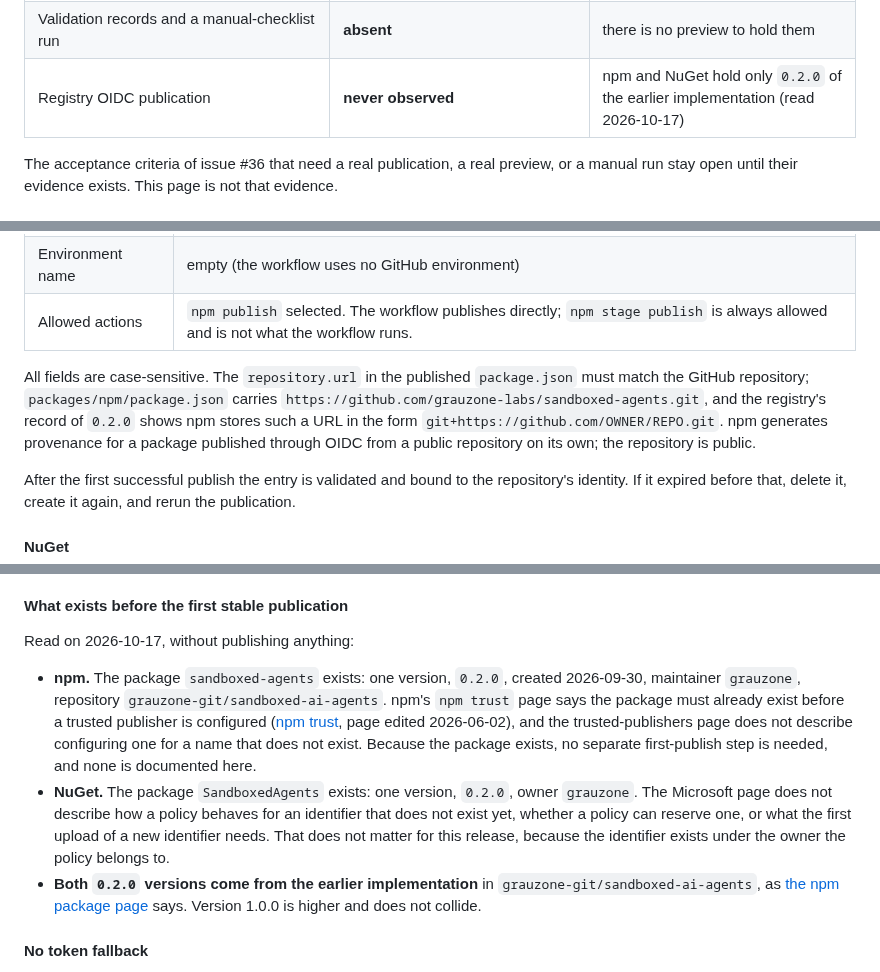
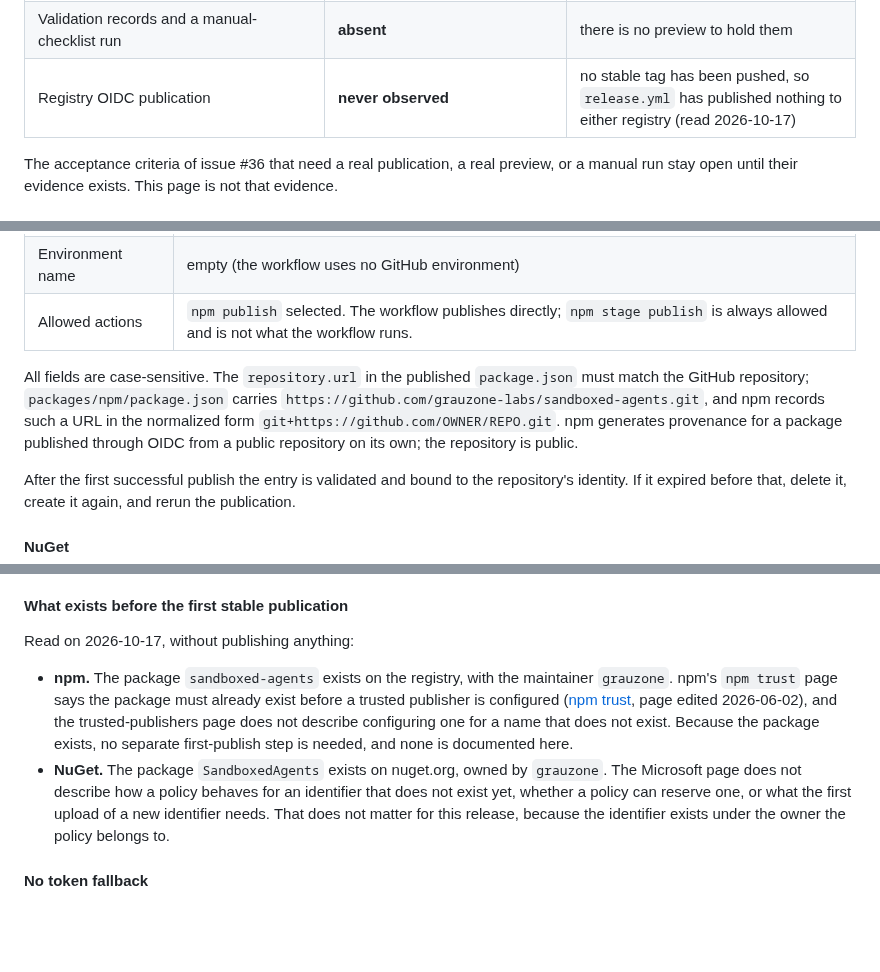
Before and after one commit to grauzone-labs/sandboxed-agents, a Markdown page: docs/maintainers.md, 3 parts joined by grey strips. GitHub-like rendering; blank space fills up the shorter version.

Commit message:
docs(release): remove earlier-version commentary #36
- Remove the 0.2.0 version notes and the earlier-implementation asides from the release notes, npm package page, and maintainer notes.
- Keep the registry facts that the trusted-publisher setup needs: both package names exist under the grauzone account.
- Keep the advice to identify an installed command's source by its attestation.

```diff
--- a/docs/maintainers.md
+++ b/docs/maintainers.md
@@ -169,7 +169,7 @@ Read on 2026-10-17. A row says "absent" when the thing does not exist yet, and "
 | NuGet trusted publishing policy for `SandboxedAgents` | **absent**: the same confirmation | none |
 | Any `v*` tag, preview, or GitHub release | **absent** | no tag and no release on 2026-10-17 |
 | Validation records and a manual-checklist run | **absent** | there is no preview to hold them |
-| Registry OIDC publication | **never observed** | npm and NuGet hold only `0.2.0` of the earlier implementation (read 2026-10-17) |
+| Registry OIDC publication | **never observed** | no stable tag has been pushed, so `release.yml` has published nothing to either registry (read 2026-10-17) |
 
 The acceptance criteria of issue #36 that need a real publication, a real preview, or a manual run stay open until their evidence exists. This page is not that evidence.
 
@@ -295,7 +295,7 @@ Package `sandboxed-agents` on npmjs.com, as the maintainer account `grauzone` (w
 | Environment name | empty (the workflow uses no GitHub environment) |
 | Allowed actions | `npm publish` selected. The workflow publishes directly; `npm stage publish` is always allowed and is not what the workflow runs. |
 
-All fields are case-sensitive. The `repository.url` in the published `package.json` must match the GitHub repository; `packages/npm/package.json` carries `https://github.com/grauzone-labs/sandboxed-agents.git`, and the registry's record of `0.2.0` shows npm stores such a URL in the form `git+https://github.com/OWNER/REPO.git`. npm generates provenance for a package published through OIDC from a public repository on its own; the repository is public.
+All fields are case-sensitive. The `repository.url` in the published `package.json` must match the GitHub repository; `packages/npm/package.json` carries `https://github.com/grauzone-labs/sandboxed-agents.git`, and npm records such a URL in the normalized form `git+https://github.com/OWNER/REPO.git`. npm generates provenance for a package published through OIDC from a public repository on its own; the repository is public.
 
 After the first successful publish the entry is validated and bound to the repository's identity. If it expired before that, delete it, create it again, and rerun the publication.
 
@@ -320,9 +320,8 @@ The workflow gets the one-hour API key from `NuGet/login@v1` and `NUGET_USER`. T
 
 Read on 2026-10-17, without publishing anything:
 
-- **npm.** The package `sandboxed-agents` exists: one version, `0.2.0`, created 2026-09-30, maintainer `grauzone`, repository `grauzone-git/sandboxed-ai-agents`. npm's `npm trust` page says the package must already exist before a trusted publisher is configured ([npm trust](https://docs.npmjs.com/cli/v11/commands/npm-trust), page edited 2026-06-02), and the trusted-publishers page does not describe configuring one for a name that does not exist. Because the package exists, no separate first-publish step is needed, and none is documented here.
-- **NuGet.** The package `SandboxedAgents` exists: one version, `0.2.0`, owner `grauzone`. The Microsoft page does not describe how a policy behaves for an identifier that does not exist yet, whether a policy can reserve one, or what the first upload of a new identifier needs. That does not matter for this release, because the identifier exists under the owner the policy belongs to.
-- **Both `0.2.0` versions come from the earlier implementation** in `grauzone-git/sandboxed-ai-agents`, as [the npm package page](npm-package.md#where-the-package-comes-from) says. Version 1.0.0 is higher and does not collide.
+- **npm.** The package `sandboxed-agents` exists on the registry, with the maintainer `grauzone`. npm's `npm trust` page says the package must already exist before a trusted publisher is configured ([npm trust](https://docs.npmjs.com/cli/v11/commands/npm-trust), page edited 2026-06-02), and the trusted-publishers page does not describe configuring one for a name that does not exist. Because the package exists, no separate first-publish step is needed, and none is documented here.
+- **NuGet.** The package `SandboxedAgents` exists on nuget.org, owned by `grauzone`. The Microsoft page does not describe how a policy behaves for an identifier that does not exist yet, whether a policy can reserve one, or what the first upload of a new identifier needs. That does not matter for this release, because the identifier exists under the owner the policy belongs to.
 
 #### No token fallback
 
```
Also changed, not shown: docs/npm-package.md (+1 -1 lines), docs/release-notes/1.0.0.md (+2 -2 lines).
